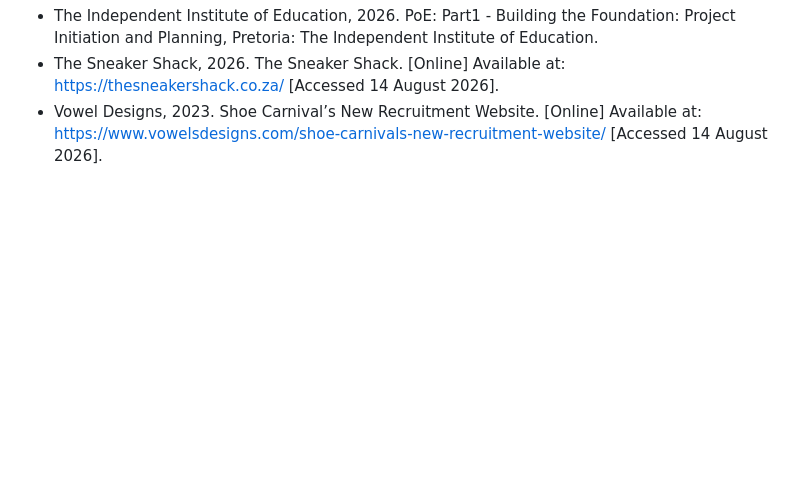
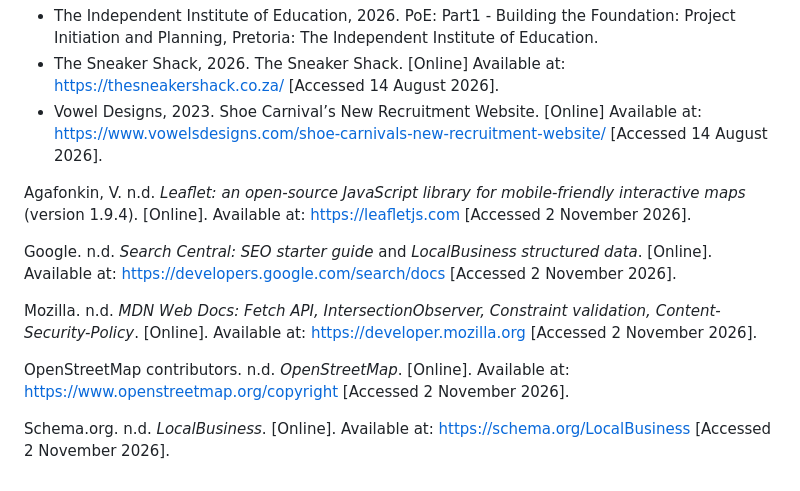
Before and after one commit to WatsonMorales/Mokwena_ST10518473_WEDE5020_PoE, a Markdown page: README_files/README.md, the part around one of its changes. GitHub-like rendering; blank space fills up the shorter version.

```diff
--- a/README_files/README.md
+++ b/README_files/README.md
@@ -227,3 +246,13 @@ SOLE REVIVE
 - The Independent Institute of Education, 2026. PoE: Part1 - Building the Foundation: Project Initiation and Planning, Pretoria: The Independent Institute of Education.
 - The Sneaker Shack, 2026. The Sneaker Shack. [Online] Available at: https://thesneakershack.co.za/ [Accessed 14 August 2026].
 - Vowel Designs, 2023. Shoe Carnival’s New Recruitment Website. [Online] Available at: https://www.vowelsdesigns.com/shoe-carnivals-new-recruitment-website/ [Accessed 14 August 2026].
+
+Agafonkin, V. n.d. *Leaflet: an open-source JavaScript library for mobile-friendly interactive maps* (version 1.9.4). [Online]. Available at: https://leafletjs.com [Accessed 2 November 2026].
+
+Google. n.d. *Search Central: SEO starter guide* and *LocalBusiness structured data*. [Online]. Available at: https://developers.google.com/search/docs [Accessed 2 November 2026].
+
+Mozilla. n.d. *MDN Web Docs: Fetch API, IntersectionObserver, Constraint validation, Content-Security-Policy*. [Online]. Available at: https://developer.mozilla.org [Accessed 2 November 2026].
+
+OpenStreetMap contributors. n.d. *OpenStreetMap*. [Online]. Available at: https://www.openstreetmap.org/copyright [Accessed 2 November 2026].
+
+Schema.org. n.d. *LocalBusiness*. [Online]. Available at: https://schema.org/LocalBusiness [Accessed 2 November 2026].
```
Also changed, not shown: other parts of README_files/README.md (+19 -0 lines).
